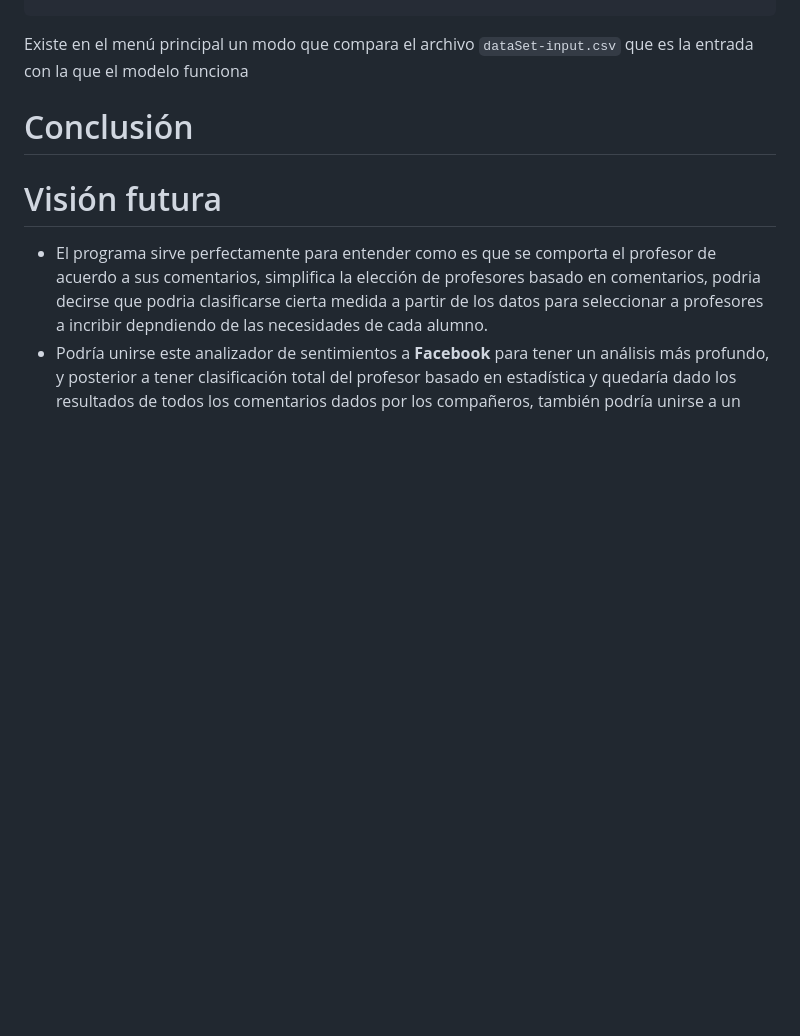
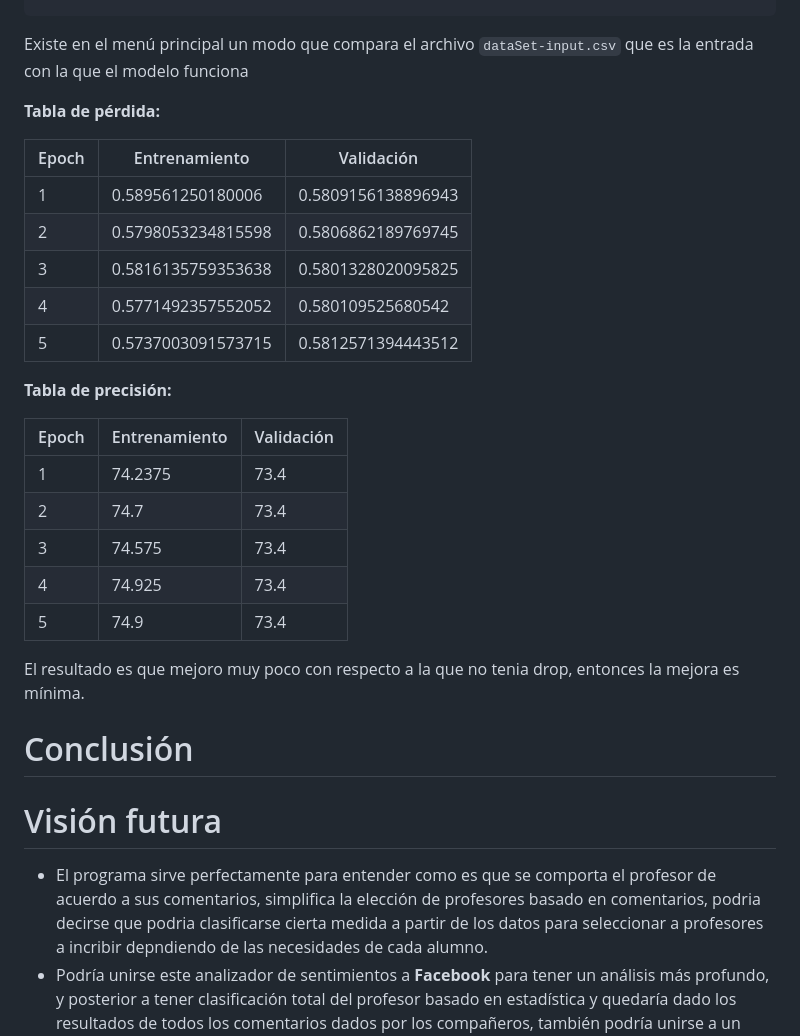
Before and after one commit to EzioFenix/Proyecto_final_analisis_de_texto, a Markdown page: README.md, the part around the change. Drawn GitHub-style; blank space fills up the shorter version.

Commit message:
joaquin echo a perder la luz
nanana joaquin

```diff
--- a/README.md
+++ b/README.md
@@ -421,6 +421,28 @@ class BERTSentimentClassifier(nn.Module):
 
 Existe en el menú principal un modo que compara el archivo `dataSet-input.csv` que es la entrada con la que el modelo funciona
 
+**Tabla de pérdida:**
+
+| Epoch | Entrenamiento      | Validación         |
+| ----- | ------------------ | ------------------ |
+| 1     | 0.589561250180006  | 0.5809156138896943 |
+| 2     | 0.5798053234815598 | 0.5806862189769745 |
+| 3     | 0.5816135759353638 | 0.5801328020095825 |
+| 4     | 0.5771492357552052 | 0.580109525680542  |
+| 5     | 0.5737003091573715 | 0.5812571394443512 |
+
+**Tabla de precisión:**
+
+| Epoch | Entrenamiento | Validación |
+| ----- | ------------- | ---------- |
+| 1     | 74.2375       | 73.4       |
+| 2     | 74.7          | 73.4       |
+| 3     | 74.575        | 73.4       |
+| 4     | 74.925        | 73.4       |
+| 5     | 74.9          | 73.4       |
+
+El resultado es que mejoro muy poco con respecto  a la que no tenia drop, entonces la mejora es mínima.
+
 
 
 # Conclusión
```
